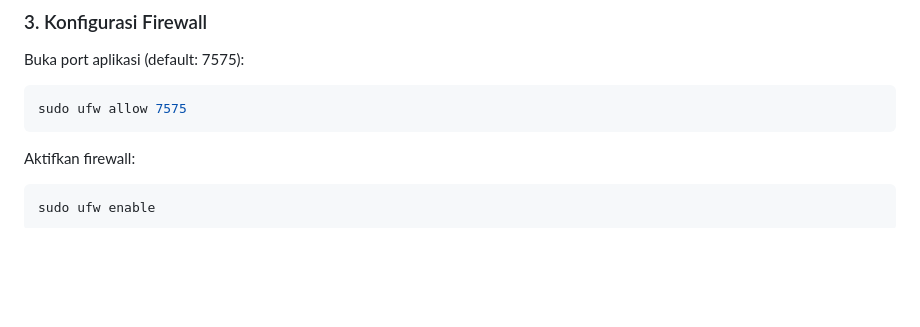
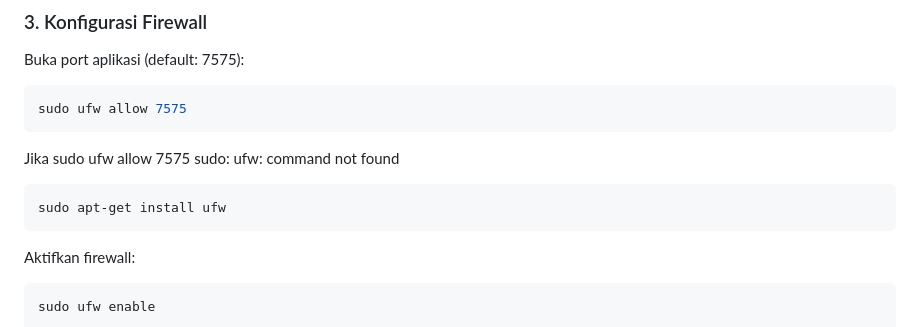
Before and after one commit to gugunextra/streamflow, a Markdown page: README.md, the part around the change. GitHub-like rendering; blank space fills up the shorter version.

````diff
--- a/README.md
+++ b/README.md
@@ -105,7 +105,10 @@ Buka port aplikasi (default: 7575):
 ```bash
 sudo ufw allow 7575
 ```
-
+Jika sudo ufw allow 7575 sudo: ufw: command not found
+```
+sudo apt-get install ufw
+```
 Aktifkan firewall:
 ```bash
 sudo ufw enable
````
